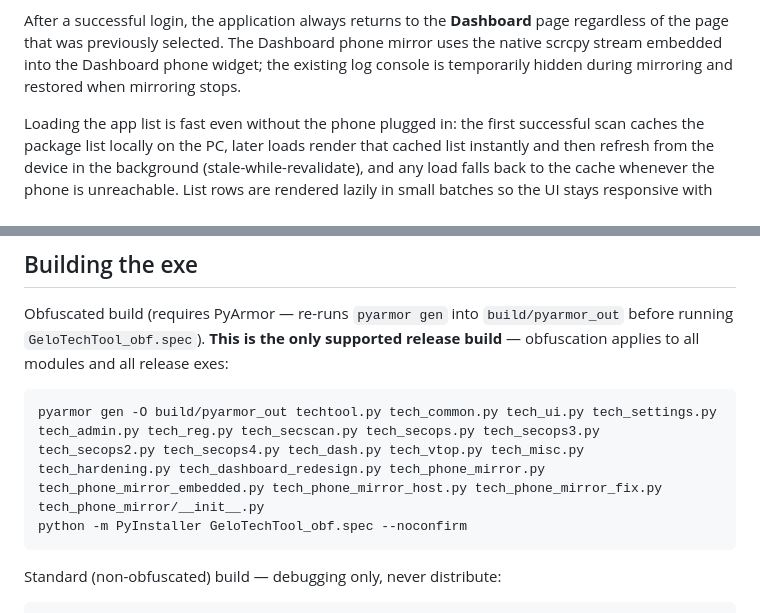
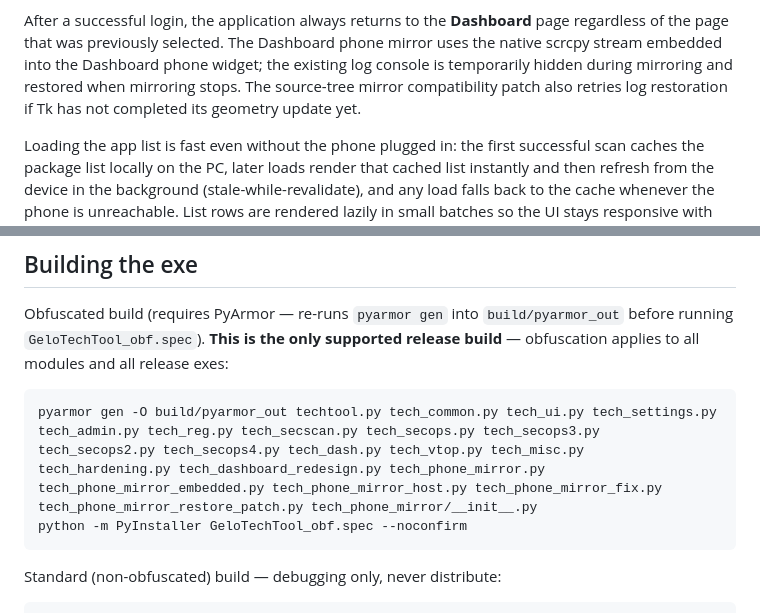
Before and after one commit to usermalik5/usermalik5, a Markdown page: README.md, 2 parts joined by grey strips. Rendered like a GitHub page.

Commit message:
Document mirror restore patch and release module list

````diff
--- a/README.md
+++ b/README.md
@@ -33,7 +33,8 @@ After a successful login, the application always returns to the **Dashboard**
 page regardless of the page that was previously selected. The Dashboard
 phone mirror uses the native scrcpy stream embedded into the Dashboard phone
 widget; the existing log console is temporarily hidden during mirroring and
-restored when mirroring stops.
+restored when mirroring stops. The source-tree mirror compatibility patch
+also retries log restoration if Tk has not completed its geometry update yet.
 
 Loading the app list is fast even without the phone plugged in: the first
 successful scan caches the package list locally on the PC, later loads render
@@ -96,7 +97,7 @@ only supported release build** — obfuscation applies to all modules and all
 release exes:
 
 ```bash
-pyarmor gen -O build/pyarmor_out techtool.py tech_common.py tech_ui.py tech_settings.py tech_admin.py tech_reg.py tech_secscan.py tech_secops.py tech_secops3.py tech_secops2.py tech_secops4.py tech_dash.py tech_vtop.py tech_misc.py tech_hardening.py tech_dashboard_redesign.py tech_phone_mirror.py tech_phone_mirror_embedded.py tech_phone_mirror_host.py tech_phone_mirror_fix.py tech_phone_mirror/__init__.py
+pyarmor gen -O build/pyarmor_out techtool.py tech_common.py tech_ui.py tech_settings.py tech_admin.py tech_reg.py tech_secscan.py tech_secops.py tech_secops3.py tech_secops2.py tech_secops4.py tech_dash.py tech_vtop.py tech_misc.py tech_hardening.py tech_dashboard_redesign.py tech_phone_mirror.py tech_phone_mirror_embedded.py tech_phone_mirror_host.py tech_phone_mirror_fix.py tech_phone_mirror_restore_patch.py tech_phone_mirror/__init__.py
 python -m PyInstaller GeloTechTool_obf.spec --noconfirm
 ```
 
````
